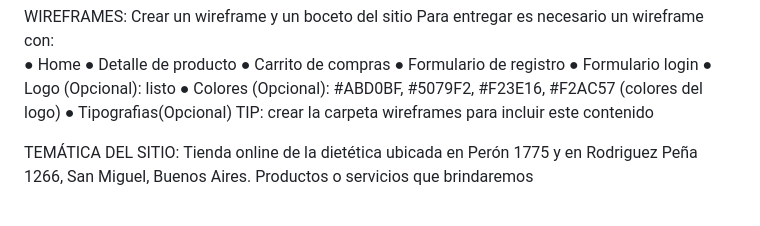
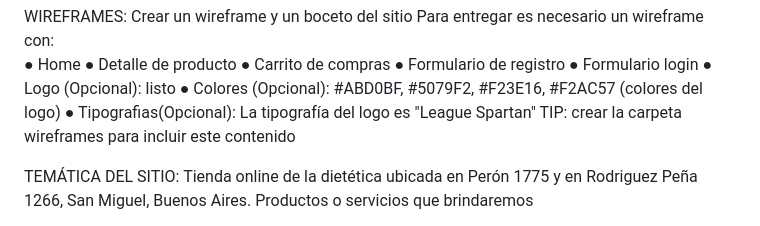
Before and after one commit to MiliBrime/grupo_5_dietetica, a Markdown page: readme.md, the part around the change. GitHub-like rendering.

Commit message:
Update readme.md
agregué la tipografía del logo,

```diff
--- a/readme.md
+++ b/readme.md
@@ -26,7 +26,7 @@ Para entregar es necesario un wireframe con:
 ● Formulario login
 ● Logo (Opcional): listo
 ● Colores (Opcional): #ABD0BF, #5079F2, #F23E16, #F2AC57 (colores del logo)
-● Tipografias(Opcional)
+● Tipografias(Opcional): La tipografía del logo es "League Spartan"
 TIP: crear la carpeta wireframes para incluir este contenido
 
 
```
